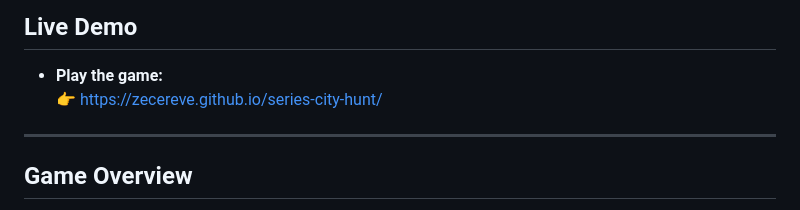
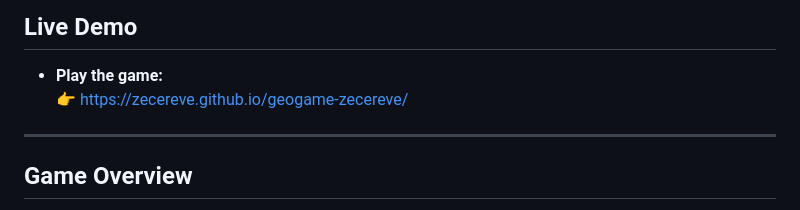
Before and after one commit to GMT-458-Web-GIS/geogame-zecereve, a Markdown page: README.md, the part around the change. GitHub-like rendering.

```diff
--- a/README.md
+++ b/README.md
@@ -7,7 +7,7 @@ Series City Hunt is a fast-paced, map-based quiz game where you guess the **film
 ##  Live Demo
 
 - **Play the game:**
-  👉 https://zecereve.github.io/series-city-hunt/
+  👉 https://zecereve.github.io/geogame-zecereve/
 
 
 
```
